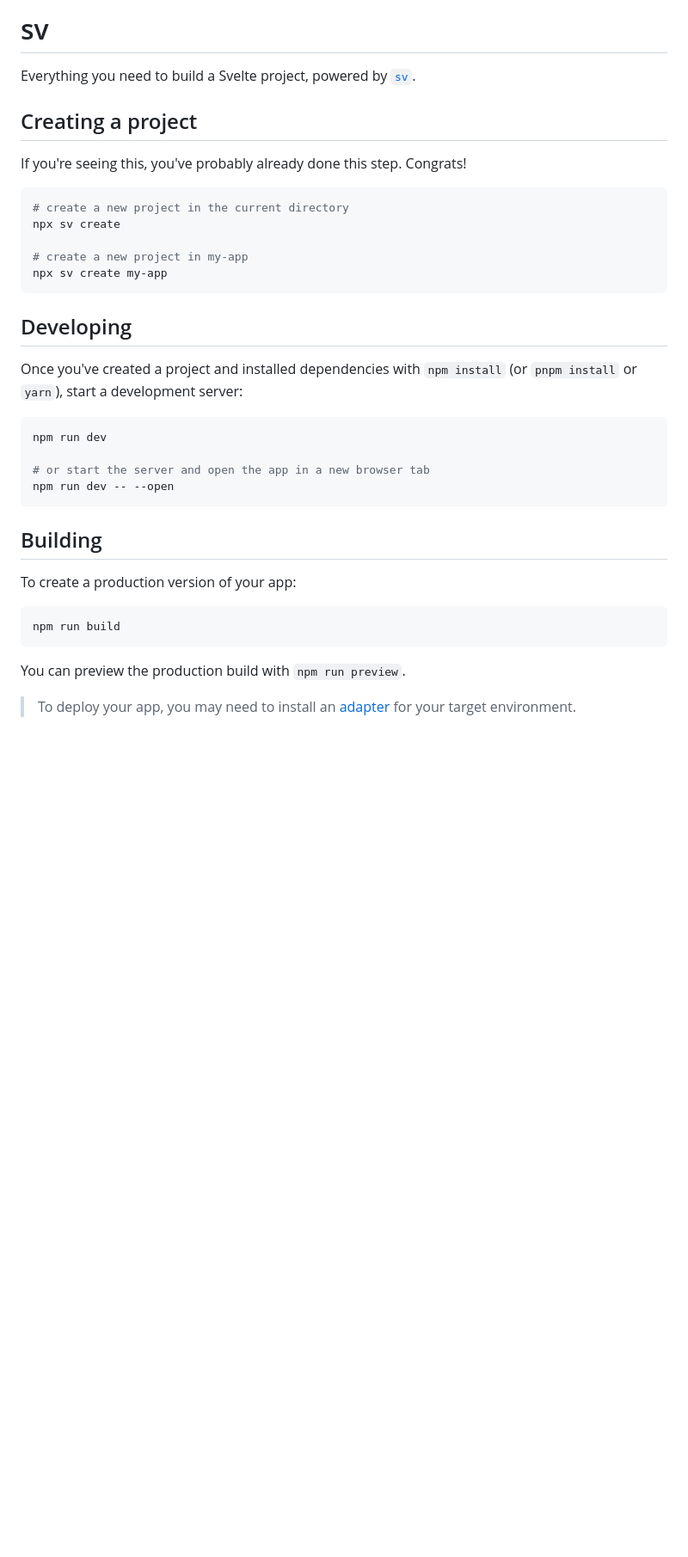
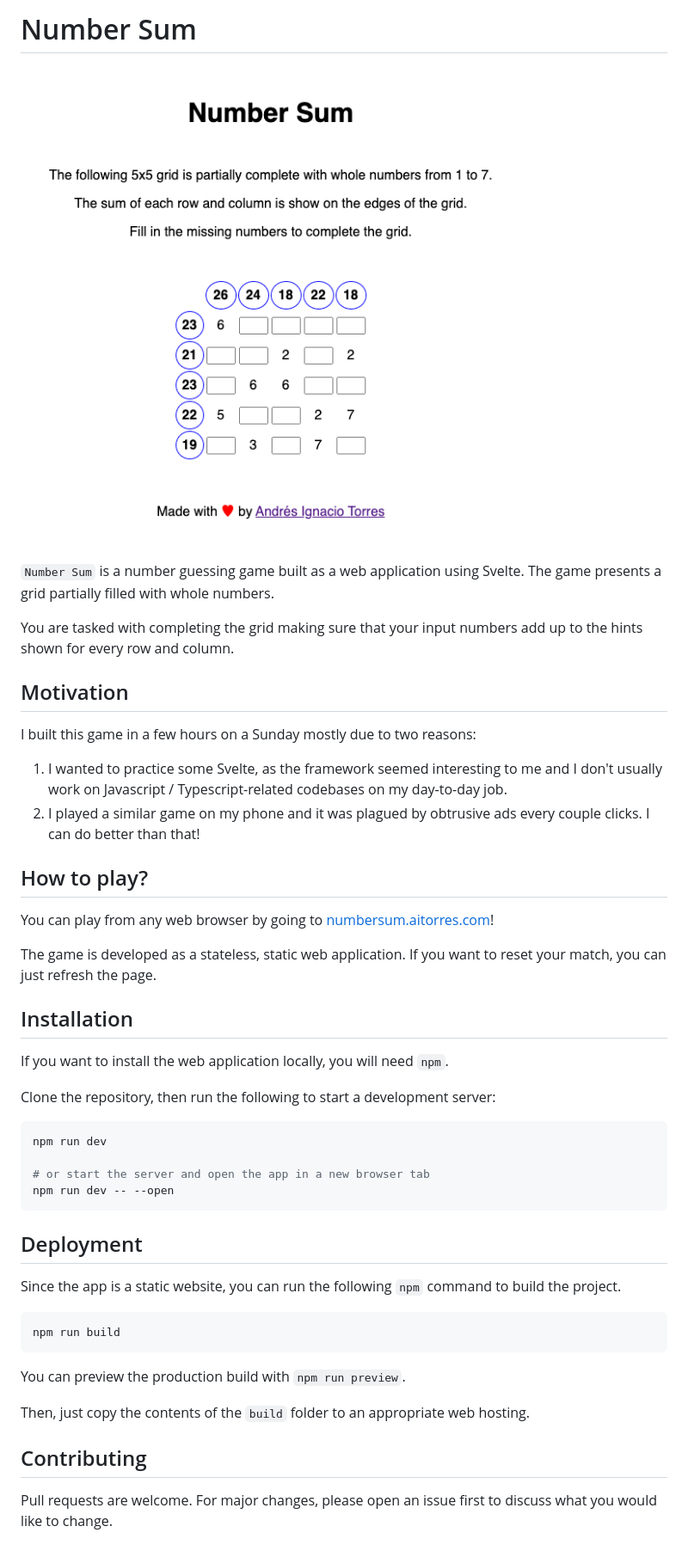
Before and after one commit to aitorres/numbersum, a Markdown page: README.md, the part around the change. Shown at 86% size. Drawn GitHub-style; pictures changed too: docs/screenshot.png (added); blank space fills up the shorter version.

Commit message:
doc: add initial README version with links and instructions

````diff
--- a/README.md
+++ b/README.md
@@ -1,22 +1,31 @@
-# sv
+# Number Sum
 
-Everything you need to build a Svelte project, powered by [`sv`](https://github.com/sveltejs/cli).
+![Screenshot of the initial state of a numbersum game](./docs/screenshot.png)
 
-## Creating a project
+`Number Sum` is a number guessing game built as a web application using Svelte. The game presents a grid partially filled with whole numbers.
 
-If you're seeing this, you've probably already done this step. Congrats!
+You are tasked with completing the grid making sure that your input numbers add up to the hints shown for every
+row and column.
 
-```bash
-# create a new project in the current directory
-npx sv create
+## Motivation
 
-# create a new project in my-app
-npx sv create my-app
-```
+I built this game in a few hours on a Sunday mostly due to two reasons:
 
-## Developing
+1. I wanted to practice some Svelte, as the framework seemed interesting to me and I don't usually work on Javascript / Typescript-related codebases on my day-to-day job.
+2. I played a similar game on my phone and it was plagued by obtrusive ads every couple clicks. I can do better than that!
 
-Once you've created a project and installed dependencies with `npm install` (or `pnpm install` or `yarn`), start a development server:
+## How to play?
+
+You can play from any web browser by going to [numbersum.aitorres.com](https://numbersum.aitorres.com)!
+
+The game is developed as a stateless, static web application. If you want to reset your match, you can
+just refresh the page.
+
+## Installation
+
+If you want to install the web application locally, you will need `npm`.
+
+Clone the repository, then run the following to start a development server:
 
 ```bash
 npm run dev
@@ -25,9 +34,9 @@ npm run dev
 npm run dev -- --open
 ```
 
-## Building
+## Deployment
 
-To create a production version of your app:
+Since the app is a static website, you can run the following `npm` command to build the project.
 
 ```bash
 npm run build
@@ -35,4 +44,9 @@ npm run build
 
 You can preview the production build with `npm run preview`.
 
-> To deploy your app, you may need to install an [adapter](https://svelte.dev/docs/kit/adapters) for your target environment.
+Then, just copy the contents of the `build` folder to an appropriate web hosting.
+
+## Contributing
+
+Pull requests are welcome. For major changes, please open an issue first
+to discuss what you would like to change.
````
